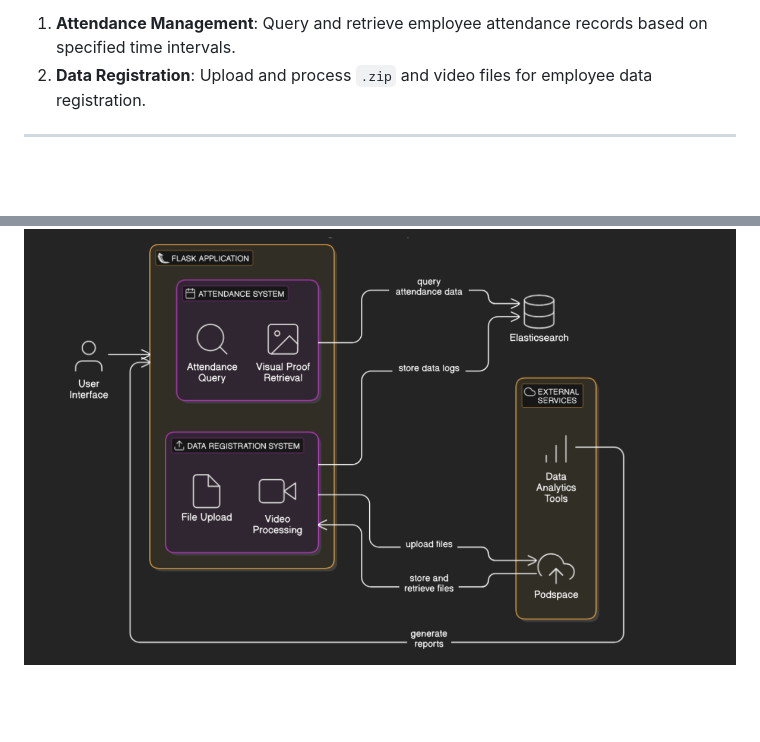
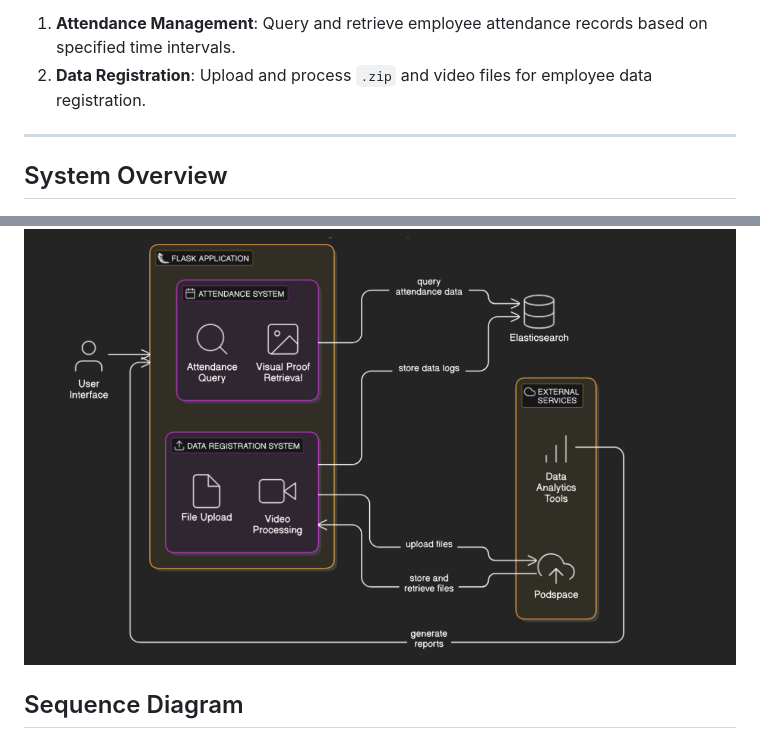
Before and after one commit to nematollahsaeidi/RegistrationAttendanceSystem, a Markdown page: README.md, 2 parts joined by grey strips. Rendered like a GitHub page; blank space fills up the shorter version.

Commit message:
Update README.md
Add topics

```diff
--- a/README.md
+++ b/README.md
@@ -8,9 +8,9 @@ This Flask-based application provides a robust platform for:
 2. **Data Registration**: Upload and process `.zip` and video files for employee data registration.
 
 ---
-
+## System Overview
 ![diagram_image1](https://github.com/nematollahsaeidi/RegistrationAttendanceSystem/blob/main/diagram_image1.png)
-
+## Sequence Diagram
 ![diagram_image2](https://github.com/nematollahsaeidi/RegistrationAttendanceSystem/blob/main/diagram_image2.PNG)
 
 ## Introduction
```
